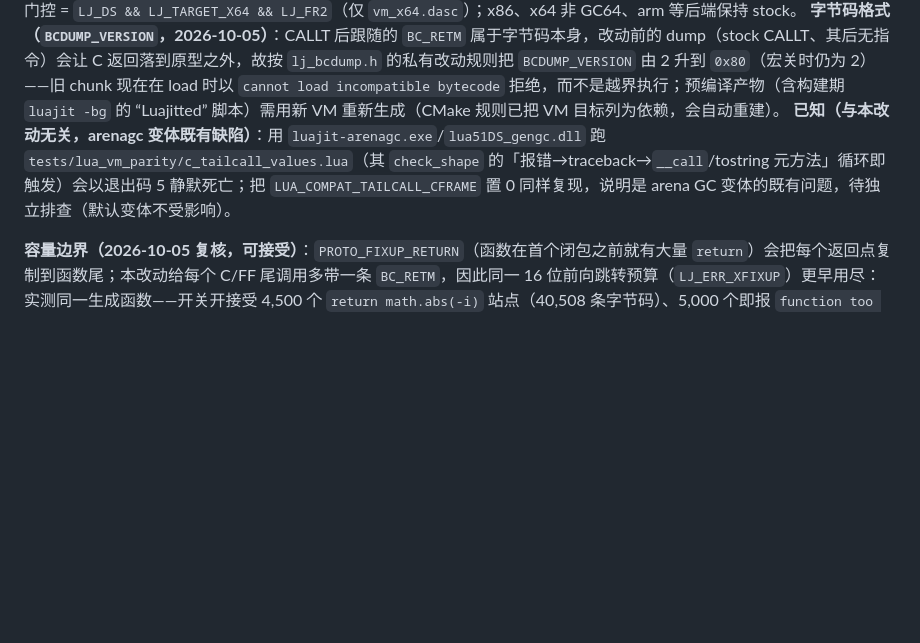
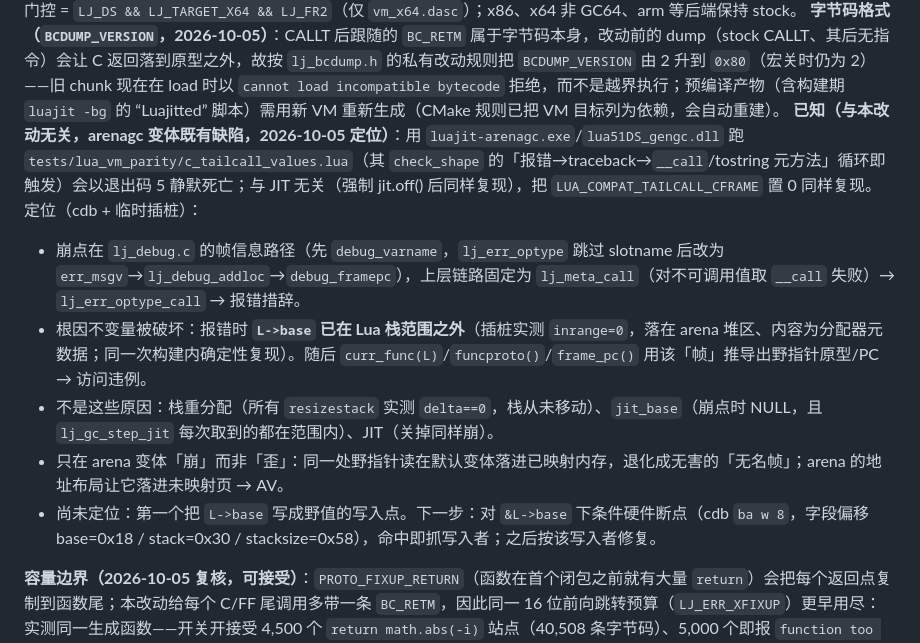
Before and after one commit to fesily/DontStarveLuaJIT2, a Markdown page: docs/mac-lua51-parity-audit.md, the part around the change. GitHub-like rendering; blank space fills up the shorter version.

```diff
--- a/docs/mac-lua51-parity-audit.md
+++ b/docs/mac-lua51-parity-audit.md
@@ -196,7 +196,12 @@
 
 **已对齐（`LUA_COMPAT_TAILCALL_CFRAME`，2026-10-05）**：`return xpcall(fn, debug.traceback)`（C 被调者尾调用，util.lua:788）现在与引擎一致——`BC_CALLT` 按被调者 ffid 分流，C/FF 被调者按普通调用执行、parser 追加的 `BC_RETM` 把结果转交上层，故 traceback 为 error 站点 → `=[C] in function 'xpcall'` → `in function 'RunInEnvironment'` → 其余不变；`jit.disabletailcall(true)` 不再需要（它仍可用，但会让 Lua 情形失配）。新路径还从调用帧恢复 `KBASE`：`BC_CALLT` 序言把它改成旧 `BASE`，而 `fff_res` 假设“返回时 KBASE 已按调用帧设定”、`vmeta_call` 又用 `KBASE == BASE` 当“来自 CALLT”的标志——不恢复会让 FFH_TAILCALL→`__call` 的角落按旧语义误解（复帧、caller 帧被消除，且随栈布局变化）。门控 = `LJ_DS && LJ_TARGET_X64 && LJ_FR2`（仅 `vm_x64.dasc`）；x86、x64 非 GC64、arm 等后端保持 stock。
 **字节码格式（`BCDUMP_VERSION`，2026-10-05）**：CALLT 后跟随的 `BC_RETM` 属于字节码本身，改动前的 dump（stock CALLT、其后无指令）会让 C 返回落到原型之外，故按 `lj_bcdump.h` 的私有改动规则把 `BCDUMP_VERSION` 由 2 升到 `0x80`（宏关时仍为 2）——旧 chunk 现在在 load 时以 `cannot load incompatible bytecode` 拒绝，而不是越界执行；预编译产物（含构建期 `luajit -bg` 的 “Luajitted” 脚本）需用新 VM 重新生成（CMake 规则已把 VM 目标列为依赖，会自动重建）。
-**已知（与本改动无关，arenagc 变体既有缺陷）**：用 `luajit-arenagc.exe`/`lua51DS_gengc.dll` 跑 `tests/lua_vm_parity/c_tailcall_values.lua`（其 `check_shape` 的「报错→traceback→`__call`/tostring 元方法」循环即触发）会以退出码 5 静默死亡；把 `LUA_COMPAT_TAILCALL_CFRAME` 置 0 同样复现，说明是 arena GC 变体的既有问题，待独立排查（默认变体不受影响）。
+**已知（与本改动无关，arenagc 变体既有缺陷，2026-10-05 定位）**：用 `luajit-arenagc.exe`/`lua51DS_gengc.dll` 跑 `tests/lua_vm_parity/c_tailcall_values.lua`（其 `check_shape` 的「报错→traceback→`__call`/tostring 元方法」循环即触发）会以退出码 5 静默死亡；与 JIT 无关（强制 jit.off() 后同样复现），把 `LUA_COMPAT_TAILCALL_CFRAME` 置 0 同样复现。定位（cdb + 临时插桩）：
+- 崩点在 `lj_debug.c` 的帧信息路径（先 `debug_varname`，`lj_err_optype` 跳过 slotname 后改为 `err_msgv`→`lj_debug_addloc`→`debug_framepc`），上层链路固定为 `lj_meta_call`（对不可调用值取 `__call` 失败）→ `lj_err_optype_call` → 报错措辞。
+- 根因不变量被破坏：报错时 **`L->base` 已在 Lua 栈范围之外**（插桩实测 `inrange=0`，落在 arena 堆区、内容为分配器元数据；同一次构建内确定性复现）。随后 `curr_func(L)`/`funcproto()`/`frame_pc()` 用该「帧」推导出野指针原型/PC → 访问违例。
+- 不是这些原因：栈重分配（所有 `resizestack` 实测 `delta==0`，栈从未移动）、`jit_base`（崩点时 NULL，且 `lj_gc_step_jit` 每次取到的都在范围内）、JIT（关掉同样崩）。
+- 只在 arena 变体「崩」而非「歪」：同一处野指针读在默认变体落进已映射内存，退化成无害的「无名帧」；arena 的地址布局让它落进未映射页 → AV。
+- 尚未定位：第一个把 `L->base` 写成野值的写入点。下一步：对 `&L->base` 下条件硬件断点（cdb `ba w 8`，字段偏移 base=0x18 / stack=0x30 / stacksize=0x58），命中即抓写入者；之后按该写入者修复。
 
 **容量边界（2026-10-05 复核，可接受）**：`PROTO_FIXUP_RETURN`（函数在首个闭包之前就有大量 `return`）会把每个返回点复制到函数尾；本改动给每个 C/FF 尾调用多带一条 `BC_RETM`，因此同一 16 位前向跳转预算（`LJ_ERR_XFIXUP`）更早用尽：实测同一生成函数——开关开接受 4,500 个 `return math.abs(-i)` 站点（40,508 条字节码）、5,000 个即报 `function too long for return fixup`；开关关接受 5,000（35,007 条）、5,500 报错。两者都是**编译期明确报错**（非内存破坏），只影响「首个闭包前有数千个 return 点」的极端生成代码，按现状接受。
 
```
Also changed, not shown: docs/arenagc-wild-base-crash.md (added, +56 -0 lines).
